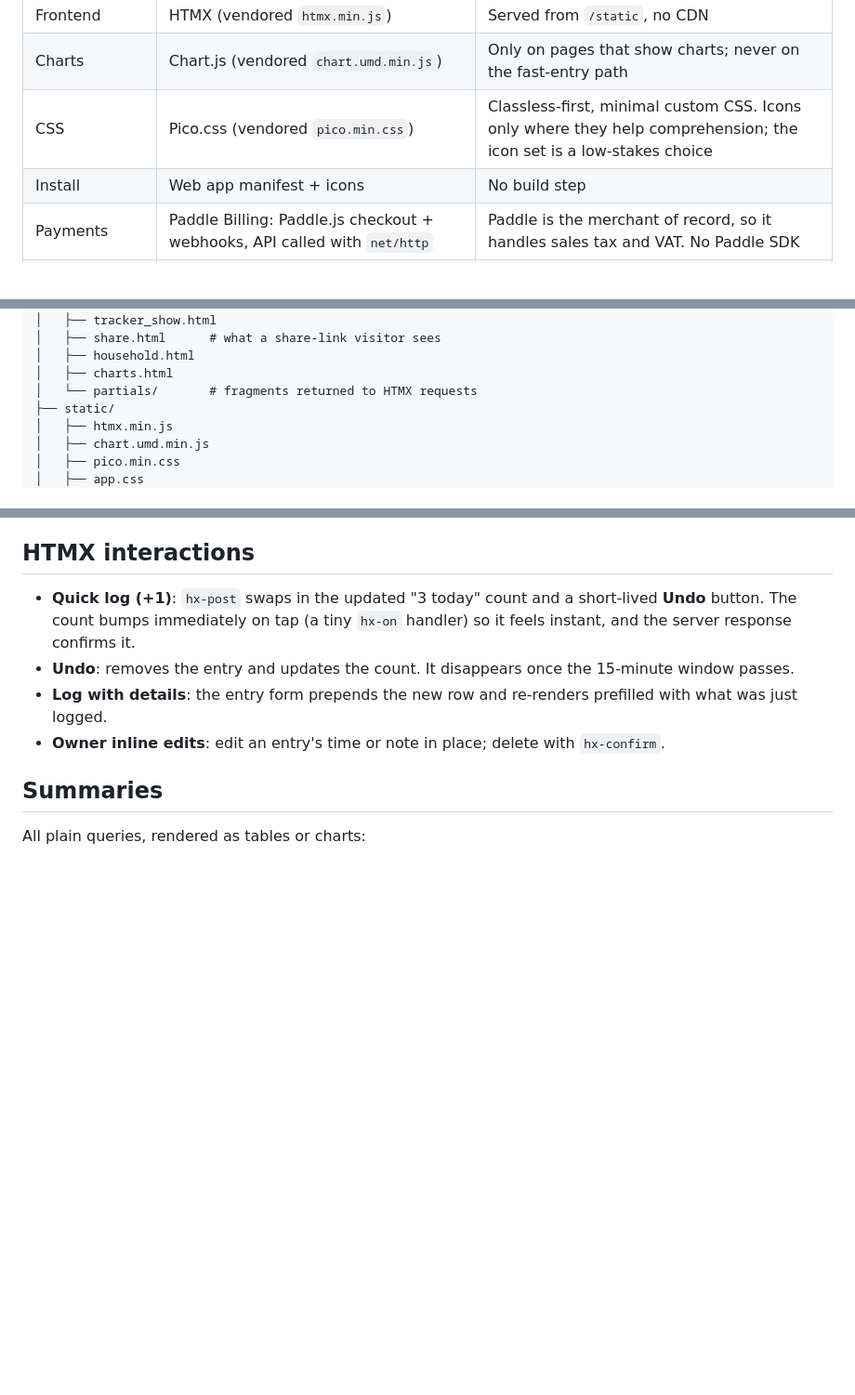
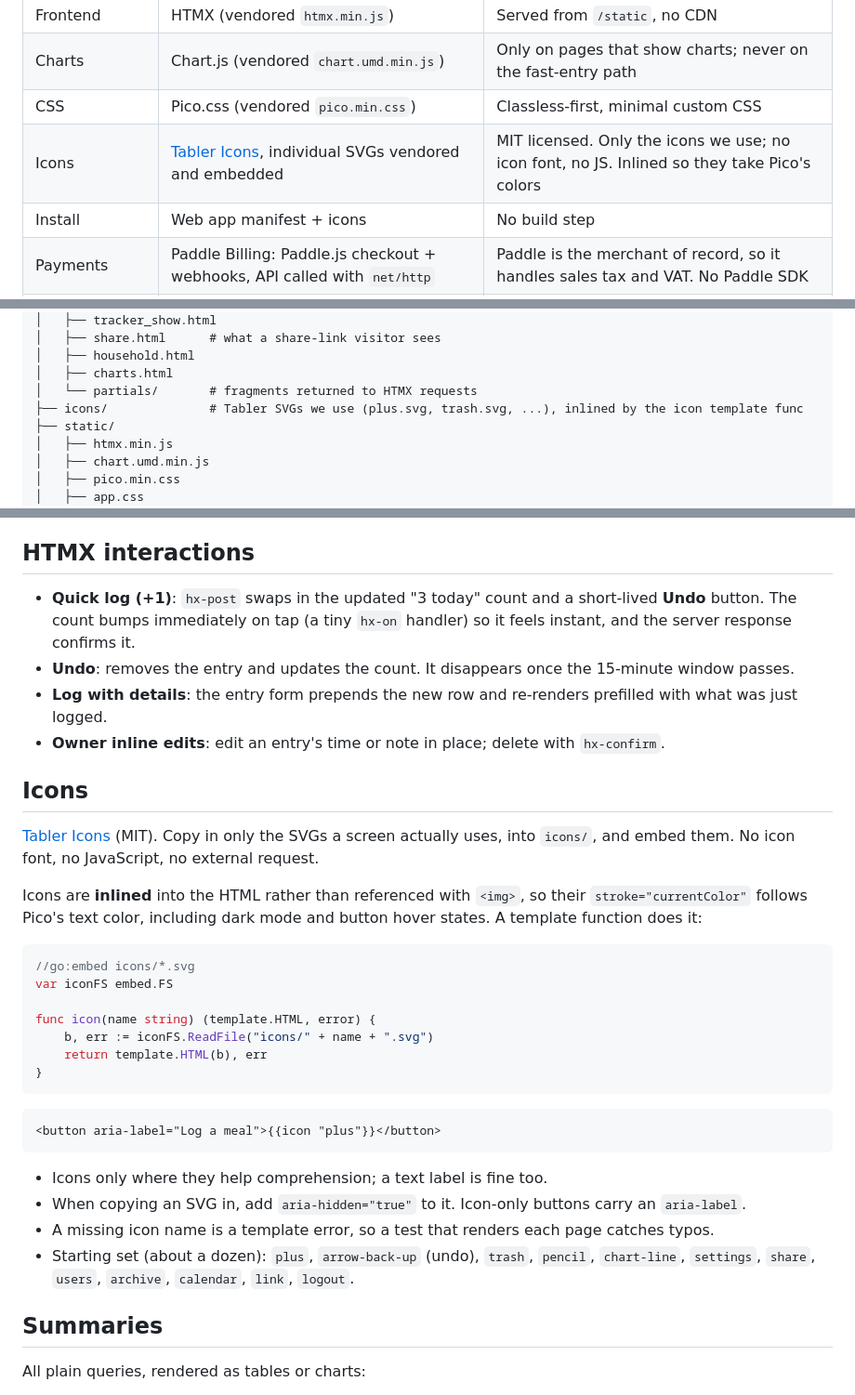
Before and after one commit to sleibole/track-anything, a Markdown page: PLAN.md, 3 parts joined by grey strips. Shown at 93% size. Rendered like a GitHub page; blank space fills up the shorter version.

Commit message:
Plan: sharing, charts, Paddle, Tabler icons, merged long-term direction
Co-authored-by: Cursor <cursoragent@cursor.com>

````diff
--- a/PLAN.md
+++ b/PLAN.md
@@ -97,7 +97,8 @@ Trackers belong to a **household**, and a single tracker can also be shared by *
 | Email (magic links) | `net/smtp` to a transactional email relay | In development, links are logged to the console instead of sent |
 | Frontend | HTMX (vendored `htmx.min.js`) | Served from `/static`, no CDN |
 | Charts | Chart.js (vendored `chart.umd.min.js`) | Only on pages that show charts; never on the fast-entry path |
-| CSS | Pico.css (vendored `pico.min.css`) | Classless-first, minimal custom CSS. Icons only where they help comprehension; the icon set is a low-stakes choice |
+| CSS | Pico.css (vendored `pico.min.css`) | Classless-first, minimal custom CSS |
+| Icons | [Tabler Icons](https://tabler.io/icons), individual SVGs vendored and embedded | MIT licensed. Only the icons we use; no icon font, no JS. Inlined so they take Pico's colors |
 | Install | Web app manifest + icons | No build step |
 | Payments | Paddle Billing: Paddle.js checkout + webhooks, API called with `net/http` | Paddle is the merchant of record, so it handles sales tax and VAT. No Paddle SDK |
 | Ads | Google AdSense with a Google-certified consent platform | Later, after the app is live |
@@ -306,6 +307,7 @@ track-anything/
 │   ├── household.html
 │   ├── charts.html
 │   └── partials/       # fragments returned to HTMX requests
+├── icons/              # Tabler SVGs we use (plus.svg, trash.svg, ...), inlined by the icon template func
 ├── static/
 │   ├── htmx.min.js
 │   ├── chart.umd.min.js
@@ -376,6 +378,31 @@ Forms use `POST` so everything works without JavaScript. HTMX attributes enhance
 - **Undo**: removes the entry and updates the count. It disappears once the 15-minute window passes.
 - **Log with details**: the entry form prepends the new row and re-renders prefilled with what was just logged.
 - **Owner inline edits**: edit an entry's time or note in place; delete with `hx-confirm`.
+
+## Icons
+
+[Tabler Icons](https://tabler.io/icons) (MIT). Copy in only the SVGs a screen actually uses, into `icons/`, and embed them. No icon font, no JavaScript, no external request.
+
+Icons are **inlined** into the HTML rather than referenced with `<img>`, so their `stroke="currentColor"` follows Pico's text color, including dark mode and button hover states. A template function does it:
+
+```go
+//go:embed icons/*.svg
+var iconFS embed.FS
+
+func icon(name string) (template.HTML, error) {
+    b, err := iconFS.ReadFile("icons/" + name + ".svg")
+    return template.HTML(b), err
+}
+```
+
+```html
+<button aria-label="Log a meal">{{icon "plus"}}</button>
+```
+
+- Icons only where they help comprehension; a text label is fine too.
+- When copying an SVG in, add `aria-hidden="true"` to it. Icon-only buttons carry an `aria-label`.
+- A missing icon name is a template error, so a test that renders each page catches typos.
+- Starting set (about a dozen): `plus`, `arrow-back-up` (undo), `trash`, `pencil`, `chart-line`, `settings`, `share`, `users`, `archive`, `calendar`, `link`, `logout`.
 
 ## Summaries
 
````
Also changed, not shown: other parts of PLAN.md (+2 -1 lines).
